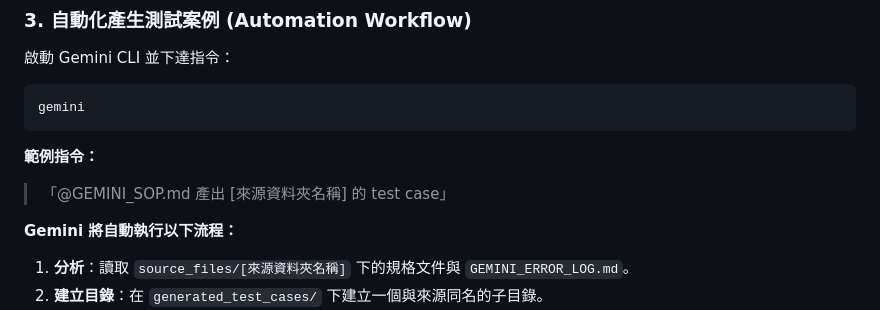
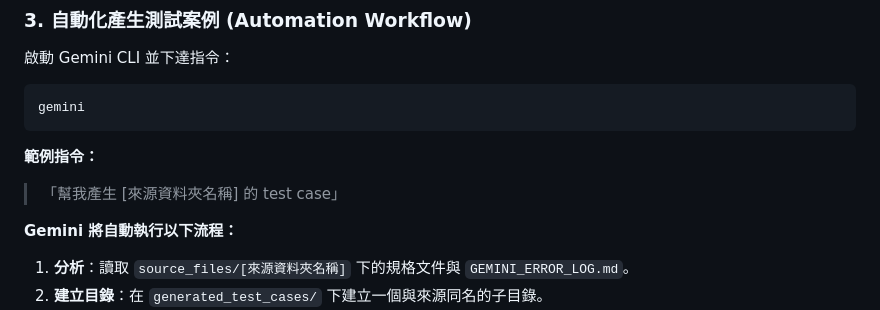
Before and after one commit to DansonW/testcase_automation_sync, a Markdown page: README.md, the part around the change. GitHub-like rendering.

Commit message:
docs: Update README example command to reflect new skill-based workflow

````diff
--- a/README.md
+++ b/README.md
@@ -95,7 +95,7 @@ gemini
 ```
 
 **範例指令：**
-> 「@GEMINI_SOP.md 產出 [來源資料夾名稱] 的 test case」
+> 「幫我產生 [來源資料夾名稱] 的 test case」
 
 **Gemini 將自動執行以下流程：**
 1.  **分析**：讀取 `source_files/[來源資料夾名稱]` 下的規格文件與 `GEMINI_ERROR_LOG.md`。
````
